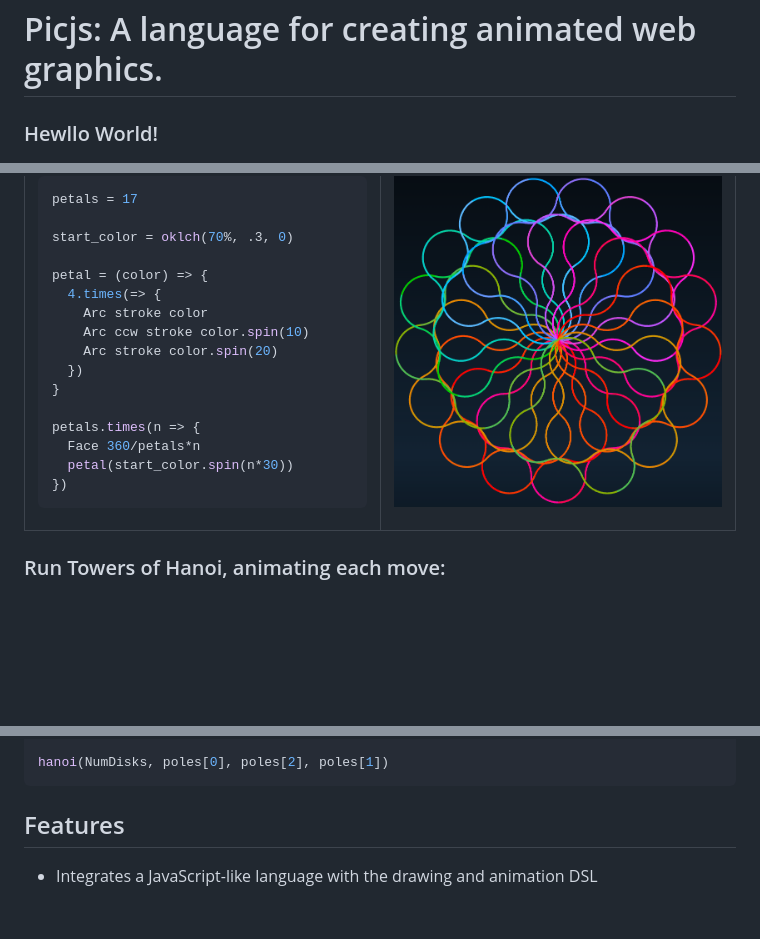
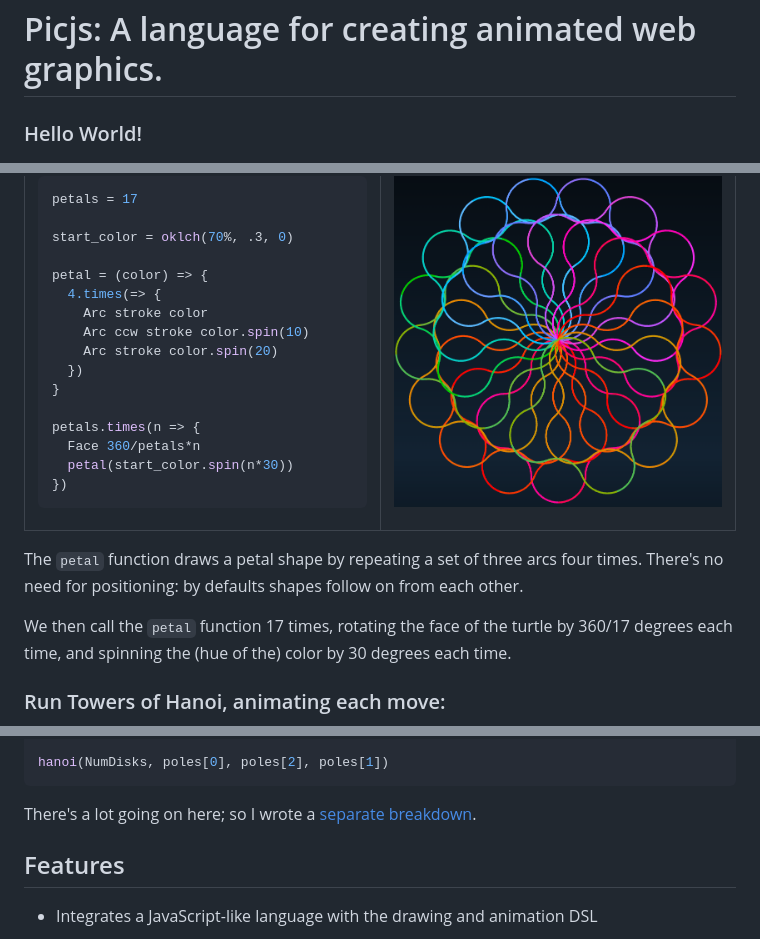
Before and after one commit to pragdave-devo/picjs, a Markdown page: README.md, 3 parts joined by grey strips. GitHub-like rendering; blank space fills up the shorter version.

Commit message:
document the hanoi example

```diff
--- a/README.md
+++ b/README.md
@@ -1,6 +1,6 @@
 # Picjs: A language for creating animated web graphics.
 
-### Hewllo World!
+### Hello World!
 
 ![A simple flow chart with three boxes, connected by arrows](./gh-assets/hello.png)
 
@@ -46,6 +46,12 @@ petals.times(n => {
 </td>
 </tr>
 </table>
+
+The `petal` function draws a petal shape by repeating a set of three arcs four times. There's no
+need for positioning: by defaults shapes follow on from each other.
+
+We then call the `petal` function 17 times, rotating the face of the turtle by 360/17 degrees each
+time, and spinning the (hue of the) color by 30 degrees each time.
 
 ### Run Towers of Hanoi, animating each move:
 
@@ -112,7 +118,7 @@ hanoi = (n, pFrom, pTo, pVia) => {
 hanoi(NumDisks, poles[0], poles[2], poles[1])
 ~~~
 
-
+There's a lot going on here; so I wrote a [separate breakdown](docs/hanoi-breakdown.md).
 ## Features
 
 * Integrates a JavaScript-like language with the drawing and animation DSL
```
Also changed, not shown: docs/hanoi-breakdown.md (added, +233 -0 lines).
